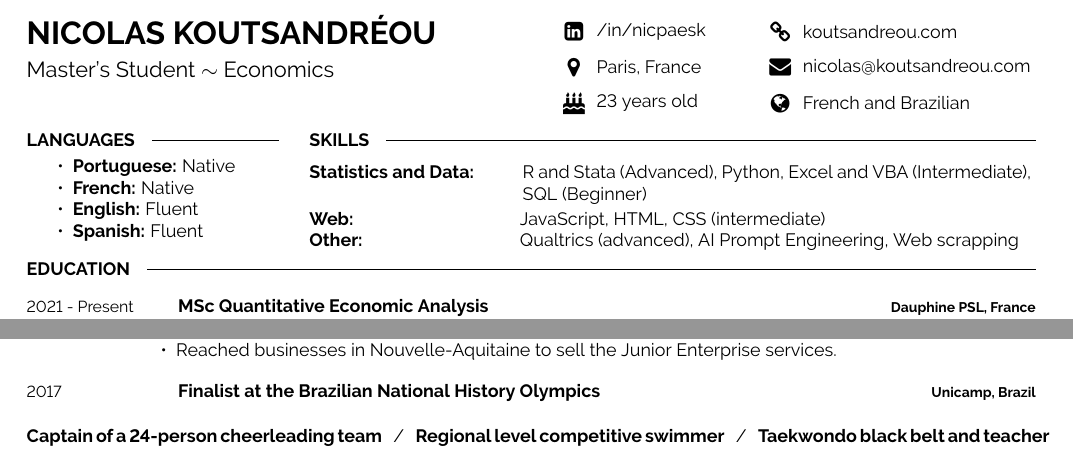
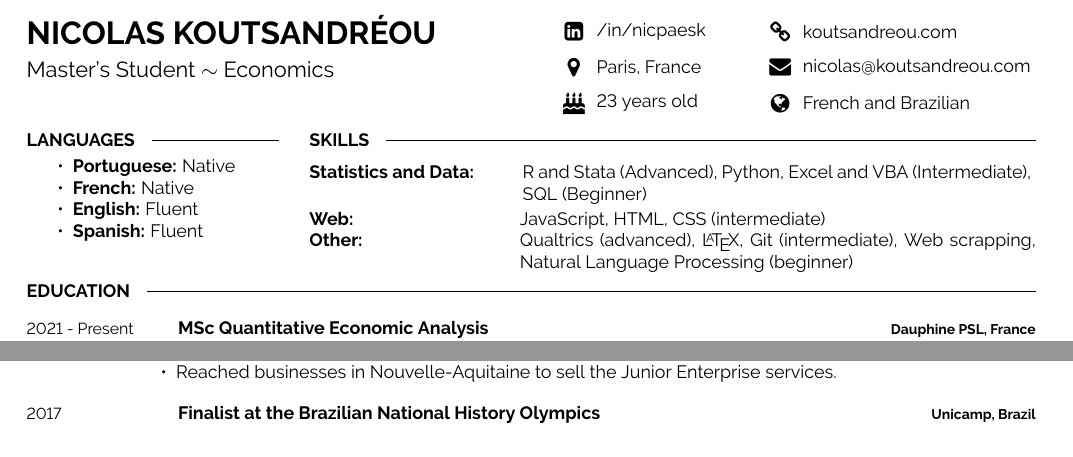
Before and after one commit to nicpaesk/resume, a LaTeX CV (CV-Nicolas.tex): two parts of the page, joined at a grey line, cut so that both start at the same text. Compiled offline with pdfLaTeX.

Commit message:
Added skills and removed sports

```diff
--- a/CV-Nicolas.tex
+++ b/CV-Nicolas.tex
@@ -86,7 +86,7 @@ JavaScript, HTML, CSS (intermediate)
     \end{minipage}
     \hfill
     \begin{minipage}[t]{0.71\textwidth}
-Qualtrics (advanced), AI Prompt Engineering, Web scrapping
+Qualtrics (advanced),  \LaTeX, Git (intermediate), Web scrapping, Natural Language Processing (beginner)
     \end{minipage}
 \end{minipage}
 
@@ -196,9 +196,5 @@ Qualtrics (advanced), AI Prompt Engineering, Web scrapping
 		{Unicamp, Brazil}
             {}
 \end{entrylist}
-    \vspace{-10pt}
-    \textbf{Captain of a 24-person cheerleading team}\slashsep
-    \textbf{Regional level competitive swimmer}\slashsep
-    \textbf{Taekwondo black belt and teacher}
-
+\let\clearpage\relax
 \end{document}
```
Also changed, not shown: CV-Nicolas.pdf, 4 other files.
